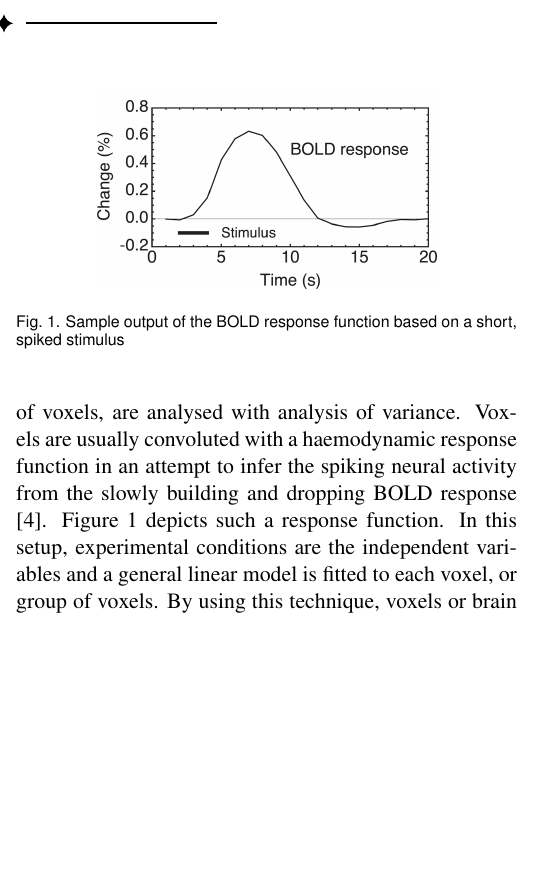
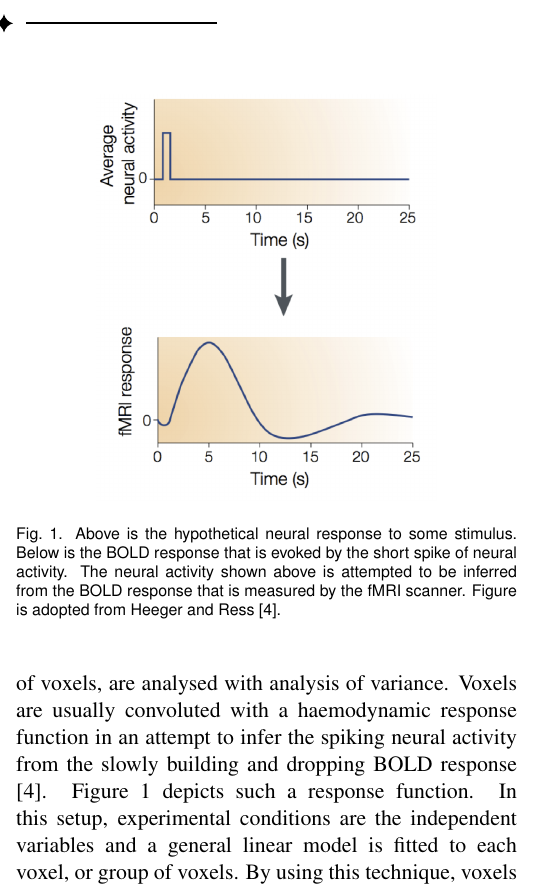
Before and after one commit to Vaibhav28/kimml09, a LaTeX document (article/article.tex): part of one column of page 1 of 5, cut at the place of the change, the shorter picture padded with empty space. Compiled offline with pdfLaTeX.

Commit message:
sorry for pix

```diff
--- a/article/article.tex
+++ b/article/article.tex
@@ -106,14 +106,15 @@ Human functional brain mapping is a field of study that has grown strongly in th
 
 The fMRI scanner measures the activity in three-dimensional pixels called voxels, which are about 3 x 3 x 3 mm in size, and a brain scan is made somewhere between every 500ms and every few seconds. Before analysing the acquired data, it is usually pre-processed to account for head movements by participants in the scanner and to make between-subjects comparisons possible \cite{sl:2009rl}.
 
+Traditionally, data from each voxel, or from a group of voxels, are analysed with analysis of variance. Voxels are usually convoluted with a haemodynamic response function in an attempt to infer the spiking neural activity from the slowly building and dropping BOLD response \cite{he:2002na}. Figure~\ref{fig:bold_response} depicts such a response function. In this setup, experimental conditions are the independent variables and a general linear model is fitted to each voxel, or group of voxels. By using this technique, voxels or brain areas can be identified that differ in their average BOLD response across conditions.\\
+
 \begin{figure}
 	\centering
-	\includegraphics[width=60mm]{figures/bold_response.png}
-  	\caption{Sample output of the BOLD response function based on a short, spiked stimulus}
+	\includegraphics[width=60mm]{figures/f1_bold_response}
+  	\caption{Above is the hypothetical neural response to some stimulus. Below is the BOLD response that is evoked by the short spike of neural activity. The neural activity shown above is attempted to be inferred from the BOLD response that is measured by the fMRI scanner. Figure is adopted from Heeger and Ress \cite{he:2002na}.}
   	\label{fig:bold_response}
 \end{figure}
 
-Traditionally, data from each voxel, or from a group of voxels, are analysed with analysis of variance. Voxels are usually convoluted with a haemodynamic response function in an attempt to infer the spiking neural activity from the slowly building and dropping BOLD response \cite{he:2002na}. Figure~\ref{fig:bold_response} depicts such a response function. In this setup, experimental conditions are the independent variables and a general linear model is fitted to each voxel, or group of voxels. By using this technique, voxels or brain areas can be identified that differ in their average BOLD response across conditions.\\
 \indent Recent studies indicate that this approach may have some serious limitations. One study used a dataset of 1326 subjects, which is much higher than the usual 15 to 25 subjects found in fMRI studies \cite{thy:2012very}. This study explored what happened to a simple contrast between BOLD signal while watching faces and baseline activity, when increasing the number of subjects included in the analysis. They found that, as the number of analysed subjects increased, an increasing number of brain areas that extended well beyond the expected visual- and face recognition areas showed significant deviation from baseline. Another study, using only three subjects, repeated a simple letter/number discrimination task and visual stimulation. The notable part is that this very simple experiment was run 100 times for each subject, again resulting in exceptionally high signal-to-noise ratio compared to conventional fMRI experiments. In this study the authors again found widespread significant BOLD-responses \cite{go:2012whole}. These findings suggest that significant deviations from baseline activity do not necessarily indicate any special involvement in the performed task, because almost the entire brain will show significant deviations given a high enough signal-to-noise ratio. These findings are perhaps not surprising, because everything we know about the brain indicates that it is best seen as a network with countless connections to other parts of the brain. Therefore, it makes sense to also analyse signals from the brain as a pattern of information coming from the entire brain, rather than attempting to link specific brain areas to experimental conditions.
 
 In fact, Machine learning algorithms have been employed in studies to learn the patterns of activity associated with some experimental condition. Subsequently, these learned patterns can be used on unseen subjects in order to predict experimental conditions from their brain activity patterns. If these predictions are accurate then it means that the identified patterns hold information about the brain activity associated with some experimental task.\\
```
Also changed, not shown: article/figures/f1_bold_response.png (added).
